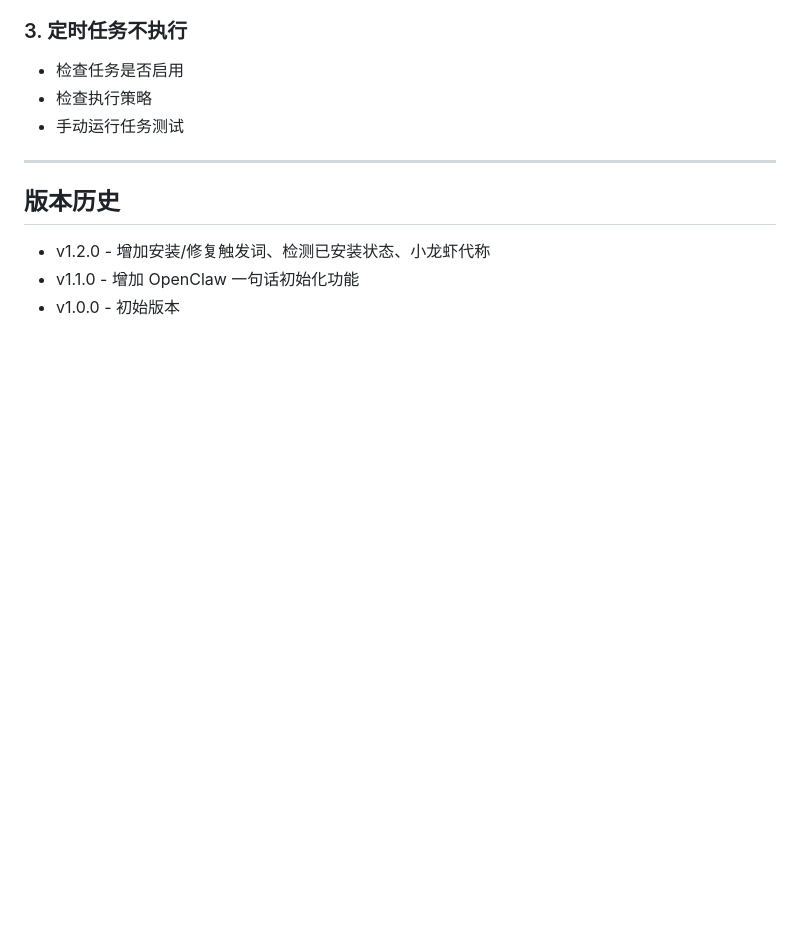
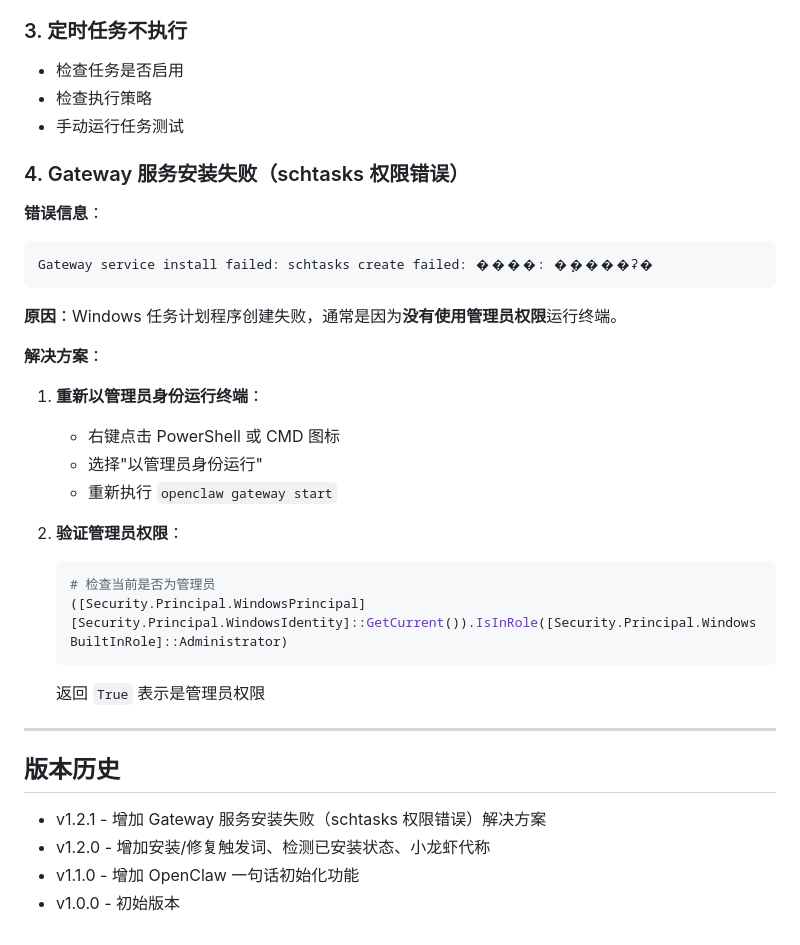
Before and after one commit to ThymeD/skills, a Markdown page: openclaw-ops/SKILL.md, the part around the change. Rendered like a GitHub page; blank space fills up the shorter version.

Commit message:
fix(openclaw-ops): 增加 Gateway 服务安装失败（schtasks 权限错误）解决方案

````diff
--- a/openclaw-ops/SKILL.md
+++ b/openclaw-ops/SKILL.md
@@ -269,10 +269,34 @@ journalctl -u openclaw-gateway -n 20
 - 检查执行策略
 - 手动运行任务测试
 
+### 4. Gateway 服务安装失败（schtasks 权限错误）
+
+**错误信息**：
+```
+Gateway service install failed: schtasks create failed: ����: �ܾ����ʡ�
+```
+
+**原因**：Windows 任务计划程序创建失败，通常是因为**没有使用管理员权限**运行终端。
+
+**解决方案**：
+
+1. **重新以管理员身份运行终端**：
+   - 右键点击 PowerShell 或 CMD 图标
+   - 选择"以管理员身份运行"
+   - 重新执行 `openclaw gateway start`
+
+2. **验证管理员权限**：
+   ```powershell
+   # 检查当前是否为管理员
+   ([Security.Principal.WindowsPrincipal] [Security.Principal.WindowsIdentity]::GetCurrent()).IsInRole([Security.Principal.WindowsBuiltInRole]::Administrator)
+   ```
+   返回 `True` 表示是管理员权限
+
 ---
 
 ## 版本历史
 
+- v1.2.1 - 增加 Gateway 服务安装失败（schtasks 权限错误）解决方案
 - v1.2.0 - 增加安装/修复触发词、检测已安装状态、小龙虾代称
 - v1.1.0 - 增加 OpenClaw 一句话初始化功能
 - v1.0.0 - 初始版本
````
Also changed, not shown: openclaw-ops/AGENTS.md (+24 -0 lines).
